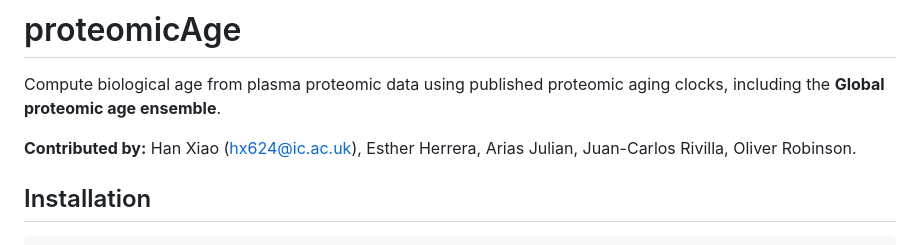
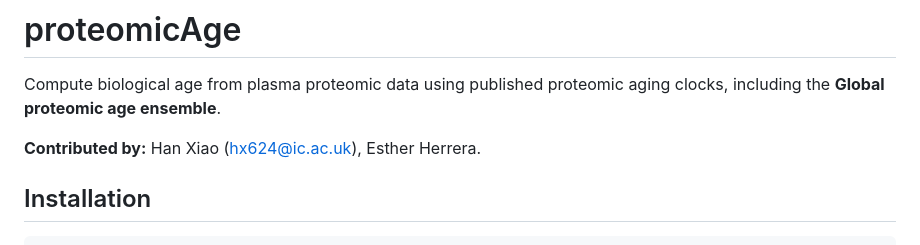
Before and after one commit to EnricMartin/proteomicAge, a Markdown page: README.md, the part around the change. Rendered like a GitHub page.

```diff
--- a/README.md
+++ b/README.md
@@ -3,8 +3,7 @@
 Compute biological age from plasma proteomic data using published proteomic
 aging clocks, including the **Global proteomic age ensemble**.
 
-**Contributed by:** Han Xiao (hx624@ic.ac.uk), Esther Herrera, Arias Julian,
-Juan-Carlos Rivilla, Oliver Robinson.
+**Contributed by:** Han Xiao (hx624@ic.ac.uk), Esther Herrera.
 
 ## Installation
 
```
